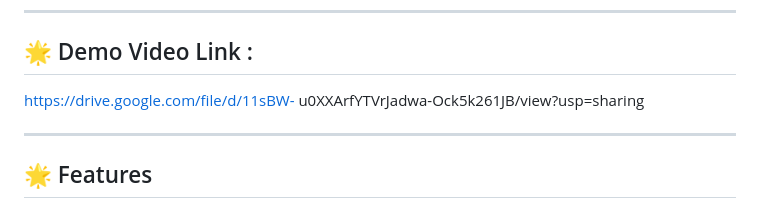
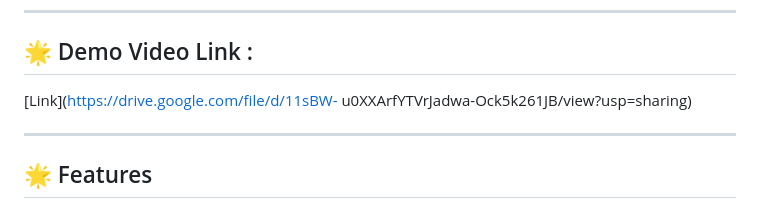
Before and after one commit to RaviTejaGattu1/AgenticRAG_AICustomerSupportApp, a Markdown page: README.md, the part around the change. GitHub-like rendering.

```diff
--- a/README.md
+++ b/README.md
@@ -5,8 +5,9 @@ A **Flask-based chatbot** powered by **RAG (Retrieval-Augmented Generation)** fo
 ---
 
 ## 🌟 Demo Video Link :
-https://drive.google.com/file/d/11sBW-
-u0XXArfYTVrJadwa-Ock5k261JB/view?usp=sharing
+
+[Link](https://drive.google.com/file/d/11sBW-
+u0XXArfYTVrJadwa-Ock5k261JB/view?usp=sharing)
 
 ---
 
```
